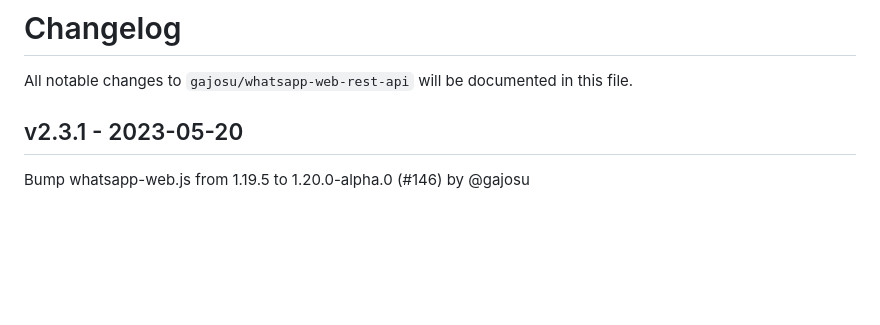
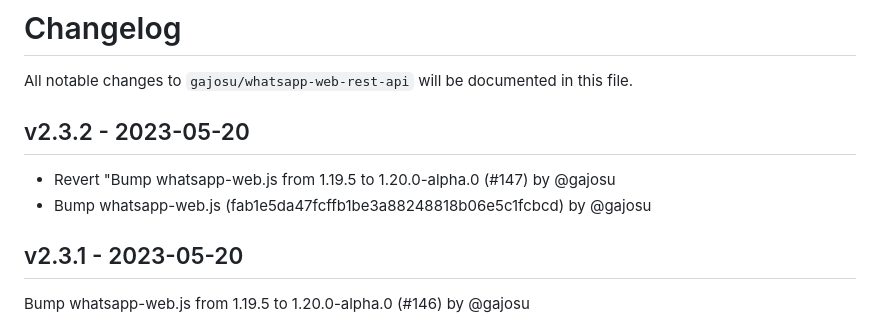
Before and after one commit to gajosu/ha-whatsapp-web-rest-api, a Markdown page: CHANGELOG.md, the part around the change. Rendered like a GitHub page; blank space fills up the shorter version.

Commit message:
Update CHANGELOG

```diff
--- a/CHANGELOG.md
+++ b/CHANGELOG.md
@@ -1,6 +1,11 @@
 # Changelog
 
 All notable changes to `gajosu/whatsapp-web-rest-api` will be documented in this file.
+
+## v2.3.2 - 2023-05-20
+
+- Revert "Bump whatsapp-web.js from 1.19.5 to 1.20.0-alpha.0 (#147) by @gajosu
+- Bump whatsapp-web.js (fab1e5da47fcffb1be3a88248818b06e5c1fcbcd) by @gajosu
 
 ## v2.3.1 - 2023-05-20
 
```
